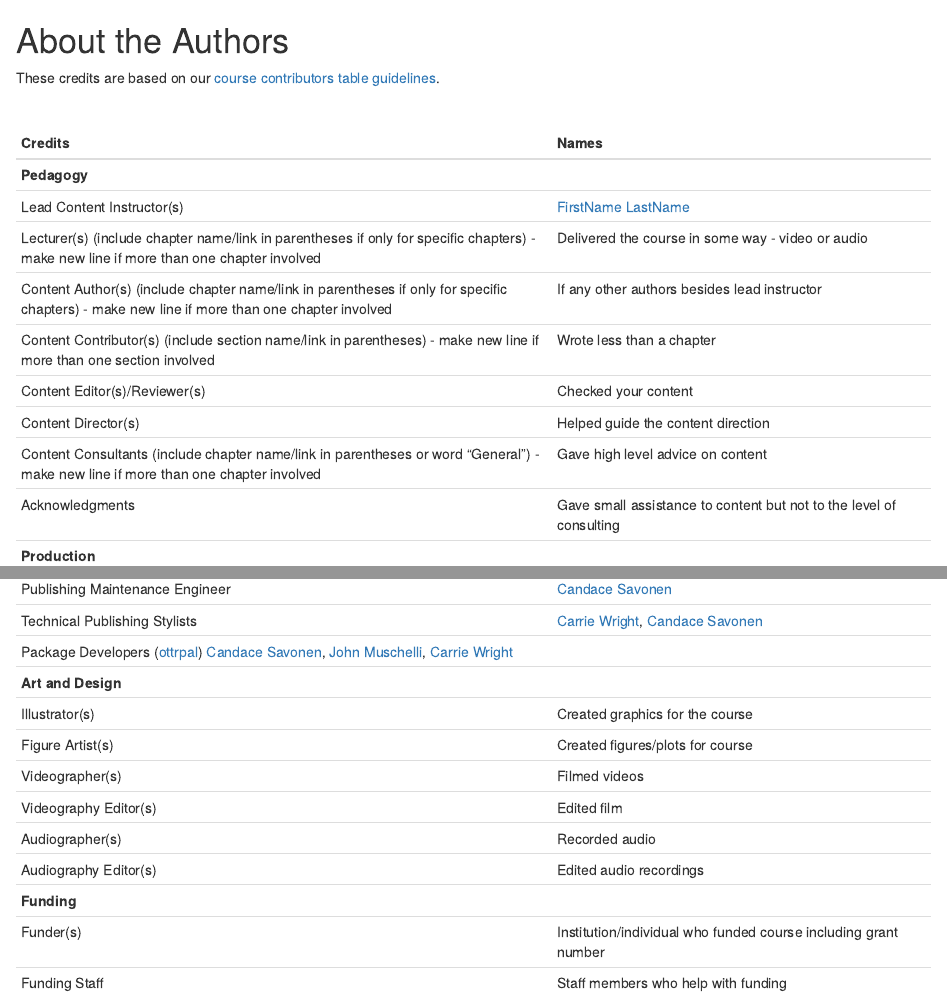
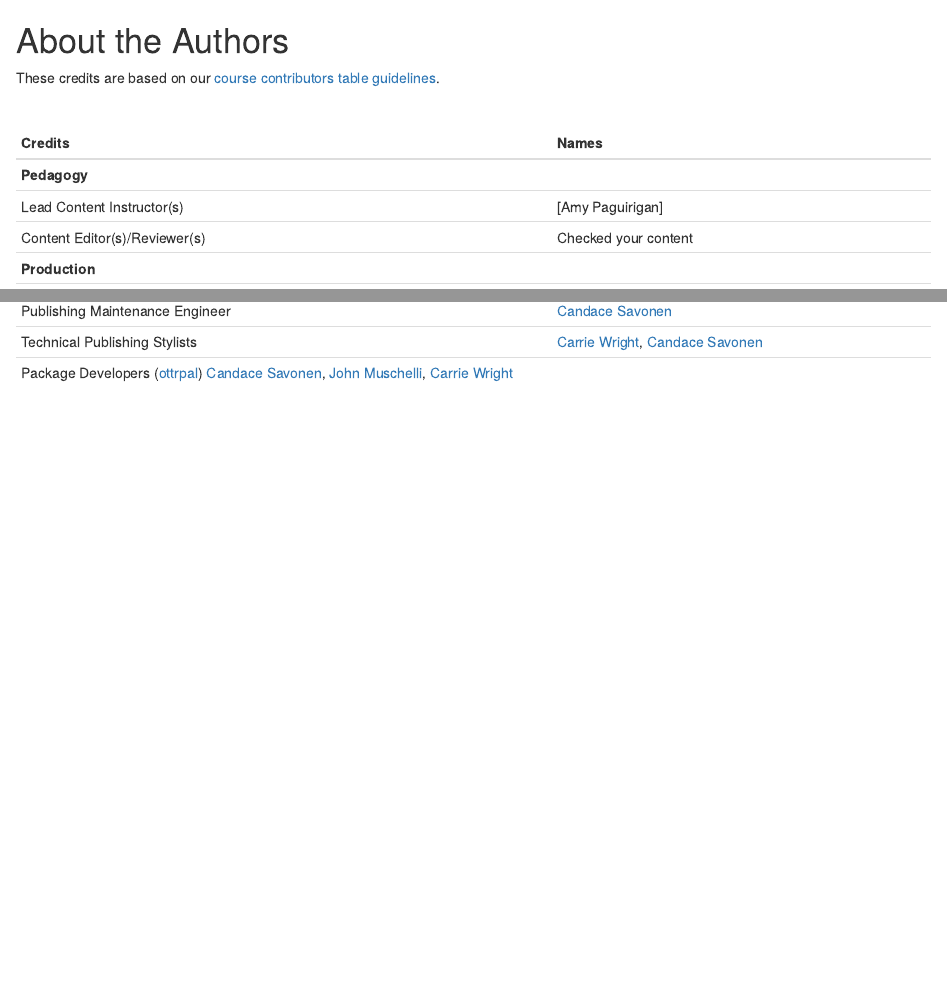
Before and after one commit to fhdsl/FH_Cromwell, an R Markdown document (About.Rmd): the page in a window 1100 px wide, from its top, and a second part further down, joined at a grey line. Rendered offline with R 4.5, knitr and Pandoc, with nearby package versions; drawn as R Markdown's standard HTML page in place of the format the file asks for.

```diff
--- a/About.Rmd
+++ b/About.Rmd
@@ -9,14 +9,8 @@
 |Credits|Names|
 |-------|-----|
 |**Pedagogy**||
-|Lead Content Instructor(s)|[FirstName LastName]|
-|Lecturer(s) (include chapter name/link in parentheses if only for specific chapters) - make new line if more than one chapter involved| Delivered the course in some way - video or audio|
-|Content Author(s) (include chapter name/link in parentheses if only for specific chapters) - make new line if more than one chapter involved | If any other authors besides lead instructor|
-|Content Contributor(s) (include section name/link in parentheses) - make new line if more than one section involved|  Wrote less than a chapter|
+|Lead Content Instructor(s)|[Amy Paguirigan]|
 |Content Editor(s)/Reviewer(s) | Checked your content|
-|Content Director(s) | Helped guide the content direction|
-|Content Consultants (include chapter name/link in parentheses or word "General") - make new line if more than one chapter involved | Gave high level advice on content|
-|Acknowledgments| Gave small assistance to content but not to the level of consulting |
 |**Production**||
 |Content Publisher(s)| Helped with publishing platform|
 |Content Publishing Reviewer(s)| Reviewed overall content and aesthetics on publishing platform|
@@ -26,16 +20,6 @@
 |Publishing Maintenance Engineer|[Candace Savonen]|
 |Technical Publishing Stylists|[Carrie Wright], [Candace Savonen]|
 |Package Developers ([ottrpal]) [Candace Savonen], [John Muschelli], [Carrie Wright]|
-|**Art and Design**||
-|Illustrator(s)| Created graphics for the course|
-|Figure Artist(s)| Created figures/plots for course|
-|Videographer(s)| Filmed videos|
-|Videography Editor(s)| Edited film|
-|Audiographer(s)| Recorded audio|
-|Audiography Editor(s)| Edited audio recordings|
-|**Funding**||
-|Funder(s)| Institution/individual who funded course including grant number|
-|Funding Staff| Staff members who help with funding|
 
 &nbsp;
 
--- a/_output.yml
+++ b/_output.yml
@@ -8,7 +8,7 @@
     toc:
       collapse: section
       before: |
-       <a href="https://hutchdatascience.org/" target="_blank"><img src="assets/FHDaSL_SQ-funfetti.png" style="width: 80%; padding-left: 15px; padding-top: 8px;"</a>
+       <a href="https://hutchdatascience.org/" target="_blank"><img src="assets/Fred-Hutch-Logo-Stacked-Full-Color-RGB.png" style="width: 80%; padding-left: 15px; padding-top: 8px;"</a>
       after: |
        <p style="text-align:center;"> <a href="https://github.com/jhudsl/OTTR_Template" target="blank" > This content was published with</a> <a href="https://bookdown.org/" target="blank"> bookdown by: </a> </p>
        <p style="text-align:center;"> <a href="https://hutchdatascience.org/"> The Fred Hutch Data Science Lab </a></p>
```
Also changed, not shown: assets/Fred-Hutch-Logo-Stacked-Full-Color-RGB.png (added), assets/big-dasl.png (added), 3 other files.
